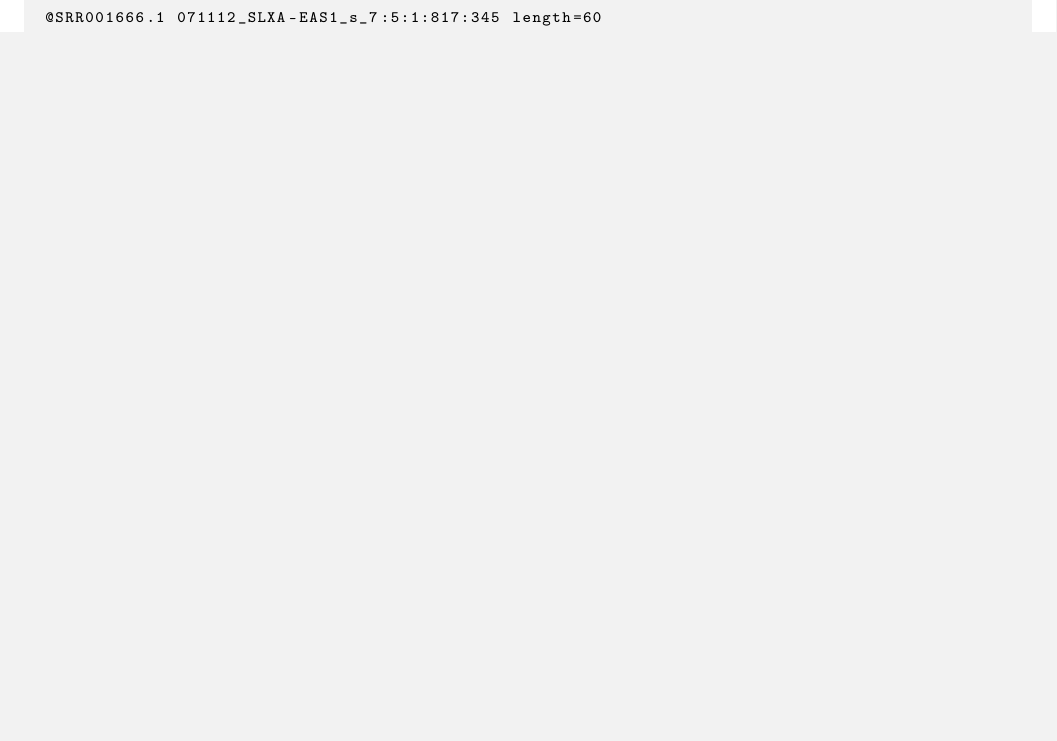
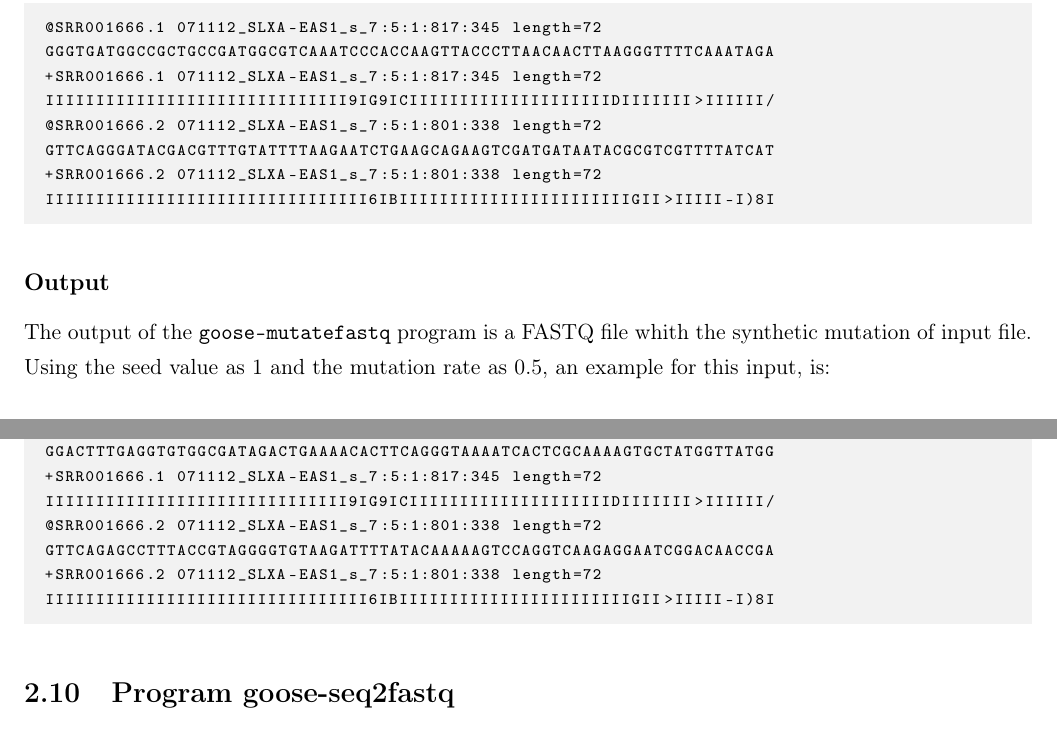
Before and after one commit to pratas/goose, a LaTeX document (manual/manual.tex, which reads manual/sections/FASTQ_tools/mutatefastq.tex): part of page 14 of 42 before the commit and two parts of pages 17 and 18 of 43 after it, the two joined at a grey line, cut so that both start at the same text, the shorter picture padded with empty space. Compiled offline with pdfLaTeX.

Commit message:
Documentation updated for the MutateFasta and MutateFastq tools

```diff
--- a/manual/sections/FASTQ_tools/mutatefastq.tex
+++ b/manual/sections/FASTQ_tools/mutatefastq.tex
@@ -18,2 +37,10 @@ TO DO
 An example on such an input file is:
 \begin{lstlisting}
+@SRR001666.1 071112_SLXA-EAS1_s_7:5:1:817:345 length=72
+GGGTGATGGCCGCTGCCGATGGCGTCAAATCCCACCAAGTTACCCTTAACAACTTAAGGGTTTTCAAATAGA
++SRR001666.1 071112_SLXA-EAS1_s_7:5:1:817:345 length=72
+IIIIIIIIIIIIIIIIIIIIIIIIIIIIII9IG9ICIIIIIIIIIIIIIIIIIIIIDIIIIIII>IIIIII/
+@SRR001666.2 071112_SLXA-EAS1_s_7:5:1:801:338 length=72
+GTTCAGGGATACGACGTTTGTATTTTAAGAATCTGAAGCAGAAGTCGATGATAATACGCGTCGTTTTATCAT
++SRR001666.2 071112_SLXA-EAS1_s_7:5:1:801:338 length=72
+IIIIIIIIIIIIIIIIIIIIIIIIIIIIIIII6IBIIIIIIIIIIIIIIIIIIIIIIIGII>IIIII-I)8I
@@ -21,8 +47,15 @@ TO DO
 \end{lstlisting}
 
 \subsection*{Output}
-The output of the \texttt{goose-mutatefastq} program ...
-An example, for the input, is:
+The output of the \texttt{goose-mutatefastq} program is a FASTQ file whith the synthetic mutation of input file.\\
+Using the seed value as 1 and the mutation rate as 0.5, an example for this input, is:
 \begin{lstlisting}
-TO DO
+@SRR001666.1 071112_SLXA-EAS1_s_7:5:1:817:345 length=72
+GGACTTTGAGGTGTGGCGATAGACTGAAAACACTTCAGGGTAAAATCACTCGCAAAAGTGCTATGGTTATGG
++SRR001666.1 071112_SLXA-EAS1_s_7:5:1:817:345 length=72
+IIIIIIIIIIIIIIIIIIIIIIIIIIIIII9IG9ICIIIIIIIIIIIIIIIIIIIIDIIIIIII>IIIIII/
+@SRR001666.2 071112_SLXA-EAS1_s_7:5:1:801:338 length=72
+GTTCAGAGCCTTTACCGTAGGGGTGTAAGATTTTATACAAAAAGTCCAGGTCAAGAGGAATCGGACAACCGA
++SRR001666.2 071112_SLXA-EAS1_s_7:5:1:801:338 length=72
+IIIIIIIIIIIIIIIIIIIIIIIIIIIIIIII6IBIIIIIIIIIIIIIIIIIIIIIIIGII>IIIII-I)8I
 \end{lstlisting}
```
Also changed, not shown: manual/sections/FASTA_tools/mutatefasta.tex (+5 -3 lines), manual/sections/FASTQ_tools/FASTQ_tools.tex (+2 -2 lines), manual/manual.pdf, manual/sections/FASTQ_tools/mutatefastq.tex (30 more changed lines).
